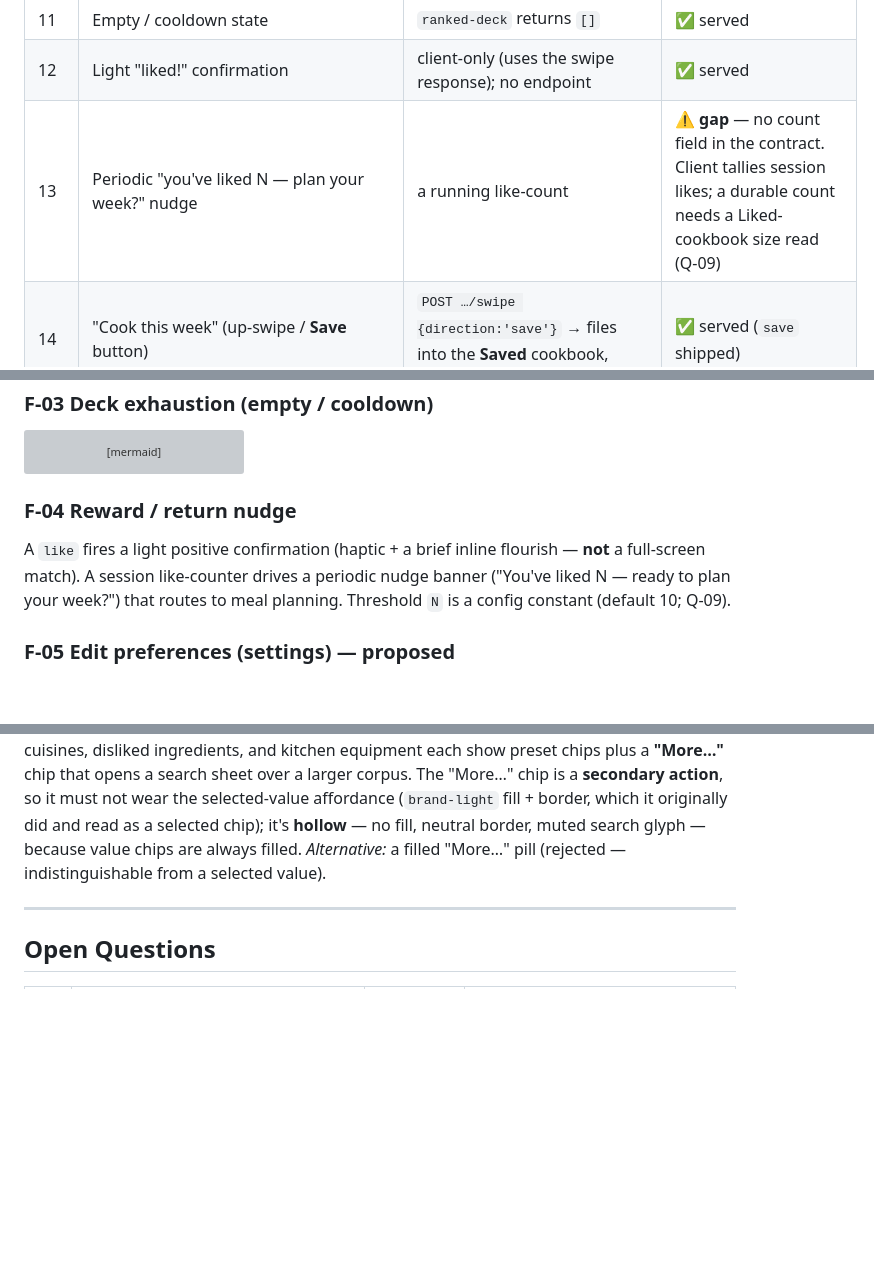
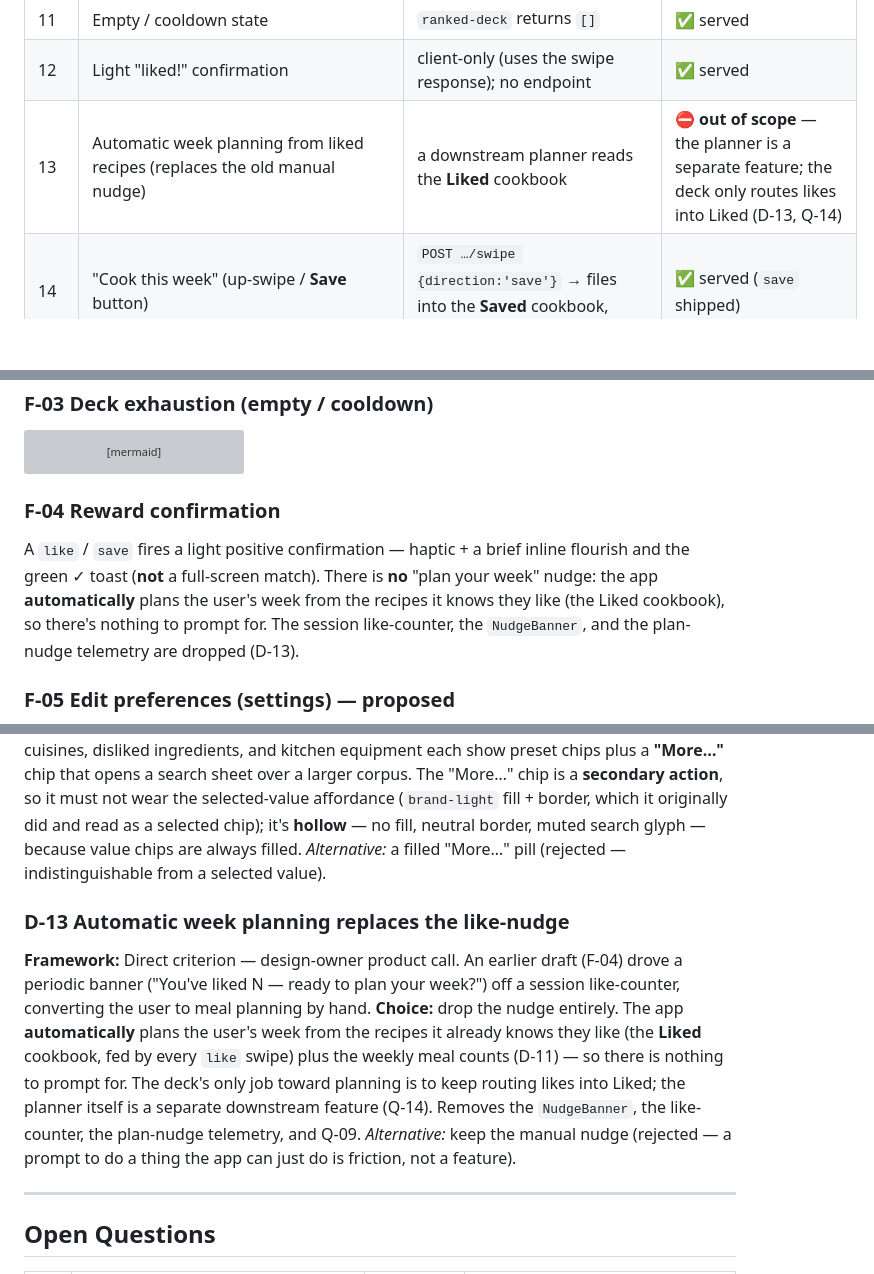
Before and after one commit to jordangaston/harvest, a Markdown page: docs/swipe-ui/DESIGN.md, 3 parts joined by grey strips. GitHub-like rendering; blank space fills up the shorter version; grey boxes are pictures that could not be loaded.

Commit message:
docs(swipe-ui): drop the return-nudge — week planning is automatic (D-13)
Per design-owner call: the app plans the user's week automatically from the Liked
cookbook + weekly meal counts, so the "you've liked N — plan your week" nudge is
removed. F-04 kept as the like/save reward confirmation only. Removed the NudgeBanner
(module diagram), the plan-nudge telemetry, and the "nudge conversion" monitoring;
mapping row 13 now describes automatic planning (out of scope); Q-09 won't-resolve;
Q-14 notes the planner is now the primary path. New D-13. All 8 mermaid diagrams
still render.

Co-Authored-By: Claude Opus 4.8 (1M context) <noreply@anthropic.com>

```diff
--- a/docs/swipe-ui/DESIGN.md
+++ b/docs/swipe-ui/DESIGN.md
@@ -98,7 +98,7 @@ the gaps** — interactions the current API cannot serve, specified as proposed
 | 10 | Expandable detail: ingredients, step preview, full metadata | recipe-card fields | ⚠️ **assumed** — if the deck card omits ingredients/steps, a `GET /v1/recipes/:id` detail fetch is needed (Q-08) |
 | 11 | Empty / cooldown state | `ranked-deck` returns `[]` | ✅ served |
 | 12 | Light "liked!" confirmation | client-only (uses the swipe response); no endpoint | ✅ served |
-| 13 | Periodic "you've liked N — plan your week?" nudge | a running like-count | ⚠️ **gap** — no count field in the contract. Client tallies session likes; a durable count needs a Liked-cookbook size read (Q-09) |
+| 13 | Automatic week planning from liked recipes (replaces the old manual nudge) | a downstream planner reads the **Liked** cookbook | ⛔ **out of scope** — the planner is a separate feature; the deck only routes likes into Liked (D-13, Q-14) |
 | 14 | "Cook this week" (up-swipe / **Save** button) | `POST …/swipe {direction:'save'}` → files into the **Saved** cookbook, excluded permanently | ✅ served (`save` shipped) |
 | 14a | Pick a *specific* cookbook in the picker | `PUT /v1/recipes/:id/cookbooks` (existing membership endpoint) | ✅ served (separate call) |
 | 15 | Undo the last swipe | none — no un-swipe endpoint | ⚠️ **gap** — client-side pre-commit undo only (cancels the optimistic POST inside its delay window); undoing an already-recorded swipe needs `DELETE /v1/recipes/:id/swipe` (Q-11) |
@@ -190,11 +190,12 @@ sequenceDiagram
     note over D: EmptyState — "You're all caught up" + CTAs → Settings, Meal plan
 ~~~
 
-### F-04 Reward / return nudge
+### F-04 Reward confirmation
 
-A `like` fires a light positive confirmation (haptic + a brief inline flourish — **not** a full-screen
-match). A session like-counter drives a periodic nudge banner ("You've liked N — ready to plan your week?")
-that routes to meal planning. Threshold `N` is a config constant (default 10; Q-09).
+A `like` / `save` fires a light positive confirmation — haptic + a brief inline flourish and the green ✓
+toast (**not** a full-screen match). There is **no** "plan your week" nudge: the app **automatically**
+plans the user's week from the recipes it knows they like (the Liked cookbook), so there's nothing to
+prompt for. The session like-counter, the `NudgeBanner`, and the plan-nudge telemetry are dropped (D-13).
 
 ### F-05 Edit preferences (settings) — proposed
 
@@ -716,6 +714,16 @@ corpus. The "More…" chip is a **secondary action**, so it must not wear the se
 fill, neutral border, muted search glyph — because value chips are always filled. *Alternative:* a filled
 "More…" pill (rejected — indistinguishable from a selected value).
 
+### D-13 Automatic week planning replaces the like-nudge
+**Framework:** Direct criterion — design-owner product call. An earlier draft (F-04) drove a periodic
+banner ("You've liked N — ready to plan your week?") off a session like-counter, converting the user to
+meal planning by hand. **Choice:** drop the nudge entirely. The app **automatically** plans the user's week
+from the recipes it already knows they like (the **Liked** cookbook, fed by every `like` swipe) plus the
+weekly meal counts (D-11) — so there is nothing to prompt for. The deck's only job toward planning is to
+keep routing likes into Liked; the planner itself is a separate downstream feature (Q-14). Removes the
+`NudgeBanner`, the like-counter, the plan-nudge telemetry, and Q-09. *Alternative:* keep the manual nudge
+(rejected — a prompt to do a thing the app can just do is friction, not a feature).
+
 ---
 
 ## Open Questions
```
Also changed, not shown: other parts of docs/swipe-ui/DESIGN.md (+4 -6 lines).
